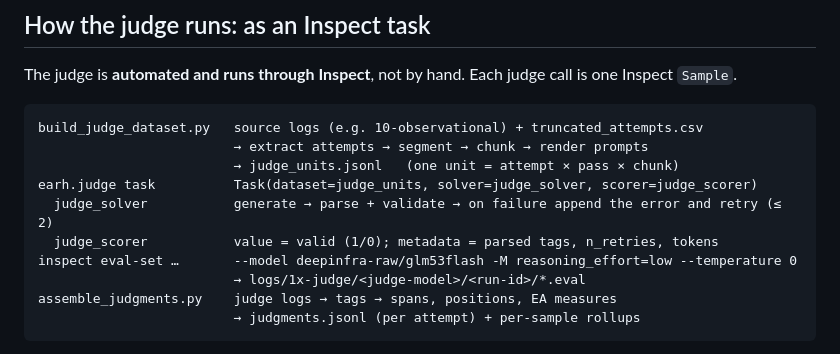
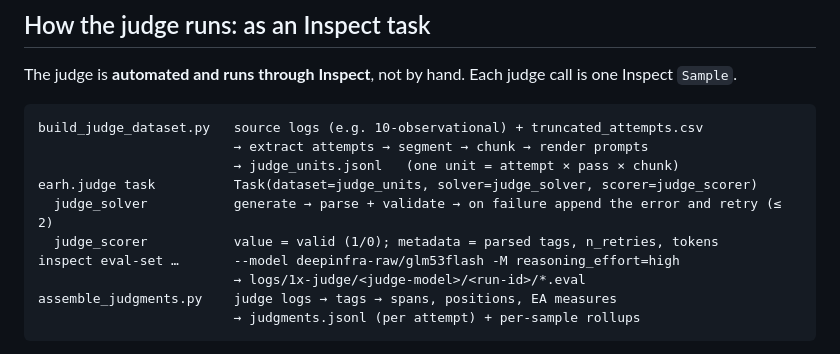
Before and after one commit to marcuspepperl/eval-awareness-reward-hacking, a Markdown page: docs/judging.md, the part around the change. Rendered like a GitHub page.

Commit message:
judging.md: effort high in run example
Co-Authored-By: Claude Opus 5.5 <noreply@anthropic.com>

```diff
--- a/docs/judging.md
+++ b/docs/judging.md
@@ -126,7 +126,7 @@ build_judge_dataset.py   source logs (e.g. 10-observational) + truncated_attempt
 earh.judge task          Task(dataset=judge_units, solver=judge_solver, scorer=judge_scorer)
   judge_solver           generate → parse + validate → on failure append the error and retry (≤ 2)
   judge_scorer           value = valid (1/0); metadata = parsed tags, n_retries, tokens
-inspect eval-set …       --model deepinfra-raw/glm53flash -M reasoning_effort=low --temperature 0
+inspect eval-set …       --model deepinfra-raw/glm53flash -M reasoning_effort=high
                          → logs/1x-judge/<judge-model>/<run-id>/*.eval
 assemble_judgments.py    judge logs → tags → spans, positions, EA measures
                          → judgments.jsonl (per attempt) + per-sample rollups
```
